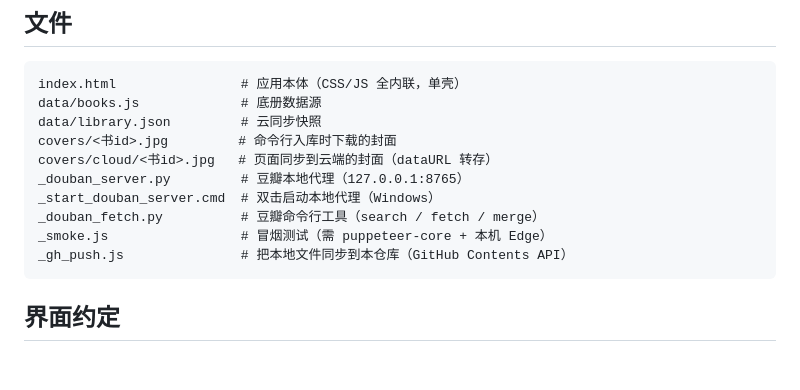
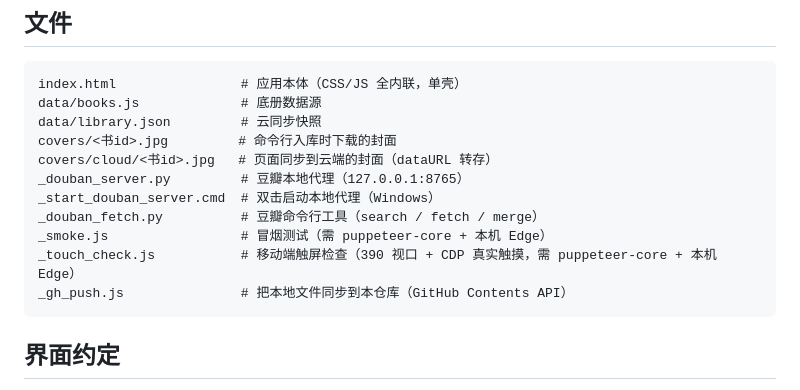
Before and after one commit to Sunyh-gi/book-catalog, a Markdown page: README.md, the part around the change. GitHub-like rendering; blank space fills up the shorter version.

Commit message:
test(mobile): 公开仓补 _touch_check.js（移动端触屏检查）+ README 文件清单 [update README.md]

````diff
--- a/README.md
+++ b/README.md
@@ -82,6 +82,7 @@ _douban_server.py         # 豆瓣本地代理（127.0.0.1:8765）
 _start_douban_server.cmd  # 双击启动本地代理（Windows）
 _douban_fetch.py          # 豆瓣命令行工具（search / fetch / merge）
 _smoke.js                 # 冒烟测试（需 puppeteer-core + 本机 Edge）
+_touch_check.js           # 移动端触屏检查（390 视口 + CDP 真实触摸，需 puppeteer-core + 本机 Edge）
 _gh_push.js               # 把本地文件同步到本仓库（GitHub Contents API）
 ```
 
````
